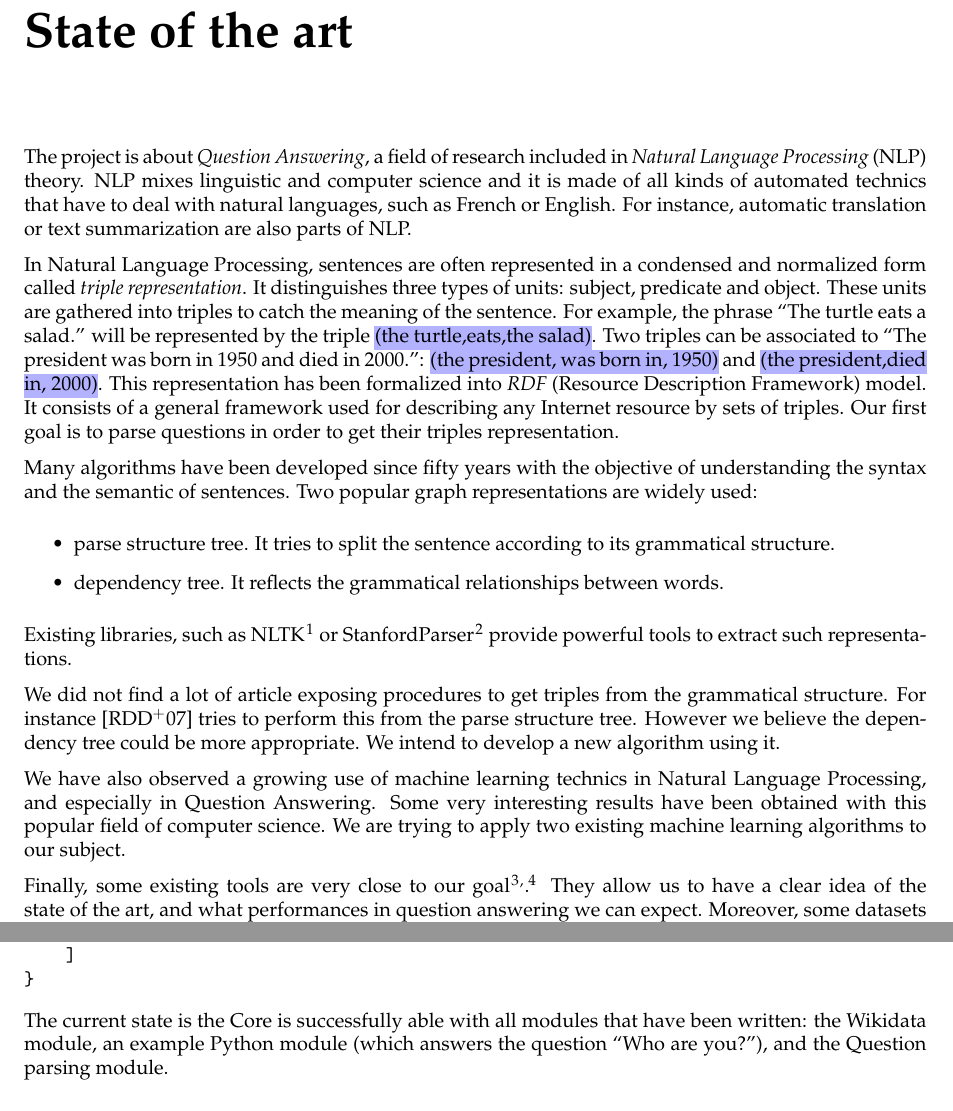
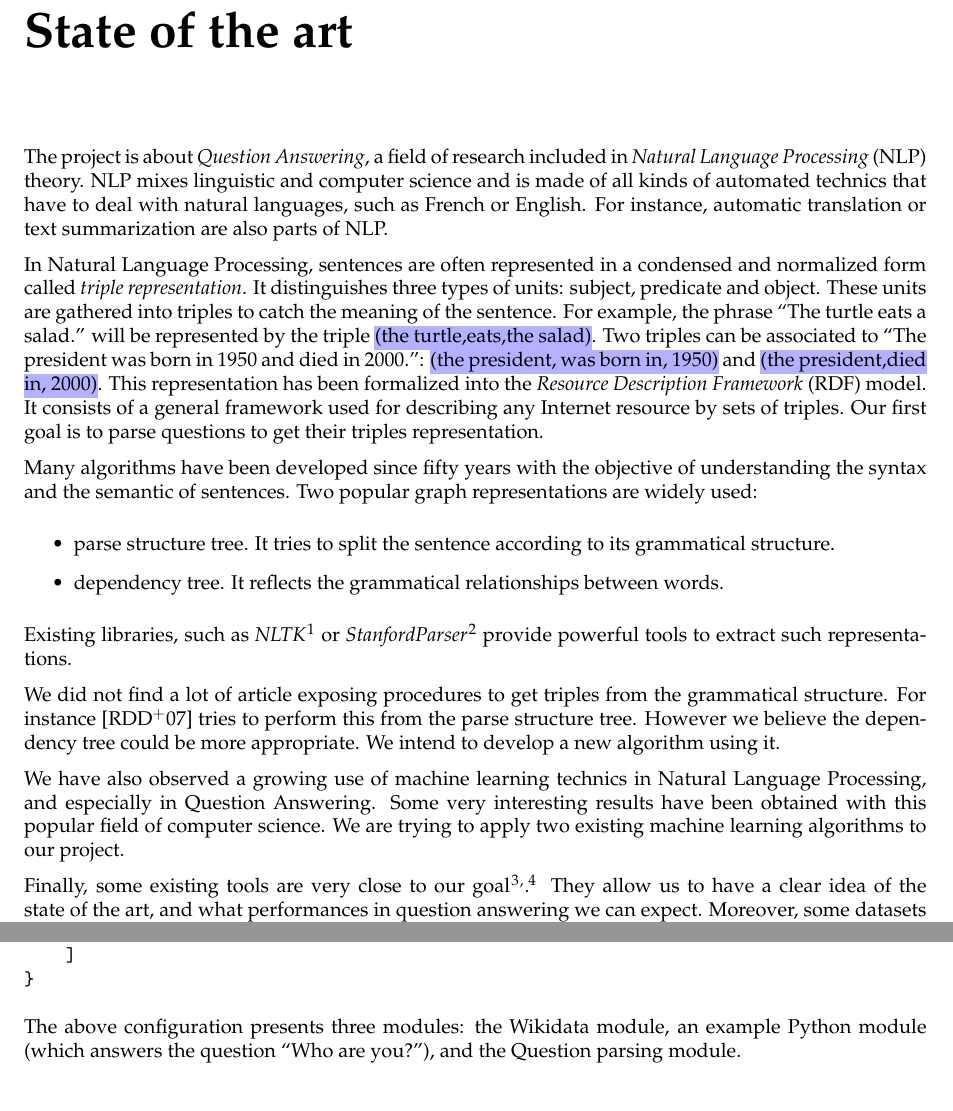
Before and after one commit to ProjetPP/Papers, a LaTeX thesis (MidtermReport/main.tex, which reads MidtermReport/core.tex, MidtermReport/stateofart.tex, macros.tex): two parts of pages 7 and 11 of 28, joined at a grey line, cut so that both start at the same text. Compiled offline with pdfLaTeX.

Commit message:
Review first half of the report.

```diff
--- a/MidtermReport/core.tex
+++ b/MidtermReport/core.tex
@@ -33,9 +33,8 @@ An example configuration is the one we use on the production server:
 }
 \end{verbatim}
 
-The current state is the Core is successfully able with all modules
-that have been written: the Wikidata module, an example Python module
-(which answers the question  “Who are you?”), and the Question parsing module.
+The above configuration presents three modules: the Wikidata module, an example
+Python module (which answers the question  “Who are you?”), and the Question parsing module.
 
 \section{Routing}
 
--- a/MidtermReport/stateofart.tex
+++ b/MidtermReport/stateofart.tex
@@ -1,16 +1,16 @@
-The project is about \textit{Question Answering}, a field of research included in \textit{Natural Language Processing} (NLP) theory. NLP mixes linguistic and computer science and it is made of all kinds of automated technics that have to deal with natural languages, such as French or English. For instance, automatic translation or text summarization are also parts of NLP.
+The project is about \textit{Question Answering}, a field of research included in \textit{Natural Language Processing} (NLP) theory. NLP mixes linguistic and computer science and is made of all kinds of automated technics that have to deal with natural languages, such as French or English. For instance, automatic translation or text summarization are also parts of NLP.
 
-In Natural Language Processing, sentences are often represented in a condensed and normalized form called \textit{triple representation}. It distinguishes three types of units: subject, predicate and object. These units are gathered into triples to catch the meaning of the sentence. For example, the phrase ``The turtle eats a salad.'' will be represented by the triple \hl{(the turtle,eats,the salad)}. Two triples can be associated to ``The president was born in 1950 and died in 2000.'': \hl{(the president, was born in, 1950)} and \hl{(the president,died in, 2000)}. This representation has been formalized into \textit{RDF} (Resource Description Framework) model. It consists of a general framework used for describing any Internet resource by sets of triples. Our first goal is to parse questions in order to get their triples representation.
+In Natural Language Processing, sentences are often represented in a condensed and normalized form called \textit{triple representation}. It distinguishes three types of units: subject, predicate and object. These units are gathered into triples to catch the meaning of the sentence. For example, the phrase ``The turtle eats a salad.'' will be represented by the triple \hl{(the turtle,eats,the salad)}. Two triples can be associated to ``The president was born in 1950 and died in 2000.'': \hl{(the president, was born in, 1950)} and \hl{(the president,died in, 2000)}. This representation has been formalized into the \textit{Resource Description Framework} (RDF) model. It consists of a general framework used for describing any Internet resource by sets of triples. Our first goal is to parse questions to get their triples representation.
 
 Many algorithms have been developed since fifty years with the objective of understanding the syntax and the semantic of sentences. Two popular graph representations are widely used:
 \begin{itemize}
  \item parse structure tree. It tries to split the sentence according to its grammatical structure.
  \item dependency tree. It reflects the grammatical relationships between words.
 \end{itemize}
-Existing libraries, such as NLTK\footnote{\url{http://www.nltk.org/}} or StanfordParser\footnote{\url{http://nlp.stanford.edu/software/lex-parser.shtml}} provide powerful tools to extract such representations.
+Existing libraries, such as \textit{NLTK}\footnote{\url{http://www.nltk.org/}} or \textit{StanfordParser}\footnote{\url{http://nlp.stanford.edu/software/lex-parser.shtml}} provide powerful tools to extract such representations.
 
 We did not find a lot of article exposing procedures to get triples from the grammatical structure. For instance \cite{tripleparsetree} tries to perform this from the parse structure tree. However we believe the dependency tree could be more appropriate. We intend to develop a new algorithm using it.
 
-We have also observed a growing use of machine learning technics in Natural Language Processing, and especially in Question Answering. Some very interesting results have been obtained with this popular field of computer science. We are trying to apply two existing machine learning algorithms to our subject.
+We have also observed a growing use of machine learning technics in Natural Language Processing, and especially in Question Answering. Some very interesting results have been obtained with this popular field of computer science. We are trying to apply two existing machine learning algorithms to our project.
 
 Finally, some existing tools are very close to our goal\footnote{\url{http://quepy.machinalis.com/}}\textsuperscript{,}\footnote{\url{http://www.ifi.uzh.ch/ddis/research/talking.html}}. They allow us to have a clear idea of the state of the art, and what performances in question answering we can expect. Moreover,  some datasets of questions are available from two popular challenges in Question Answering (TREC and QUALD challenges). They will enable us to compare our performances to existing state of the art tools.
--- a/macros.tex
+++ b/macros.tex
@@ -8,3 +8,5 @@
 \newcommand{\stanford}{\emph{Stanford CoreNLP}\xspace}
 \newcommand{\CoreNLP}{\emph{CoreNLP}\xspace}
 \newcommand{\corenlp}{\emph{CoreNLP}\xspace}
+
+\newcommand{\todo}[1]{\Large\textcolor{red}{#1}\normalsize}
```
Also changed, not shown: MidtermReport/datamodel.tex (+4 -4 lines), MidtermReport/introduction.tex (+2 -2 lines), MidtermReport/overview.tex (+1 -1 lines), MidtermReport/core.tex (4 more changed lines).
